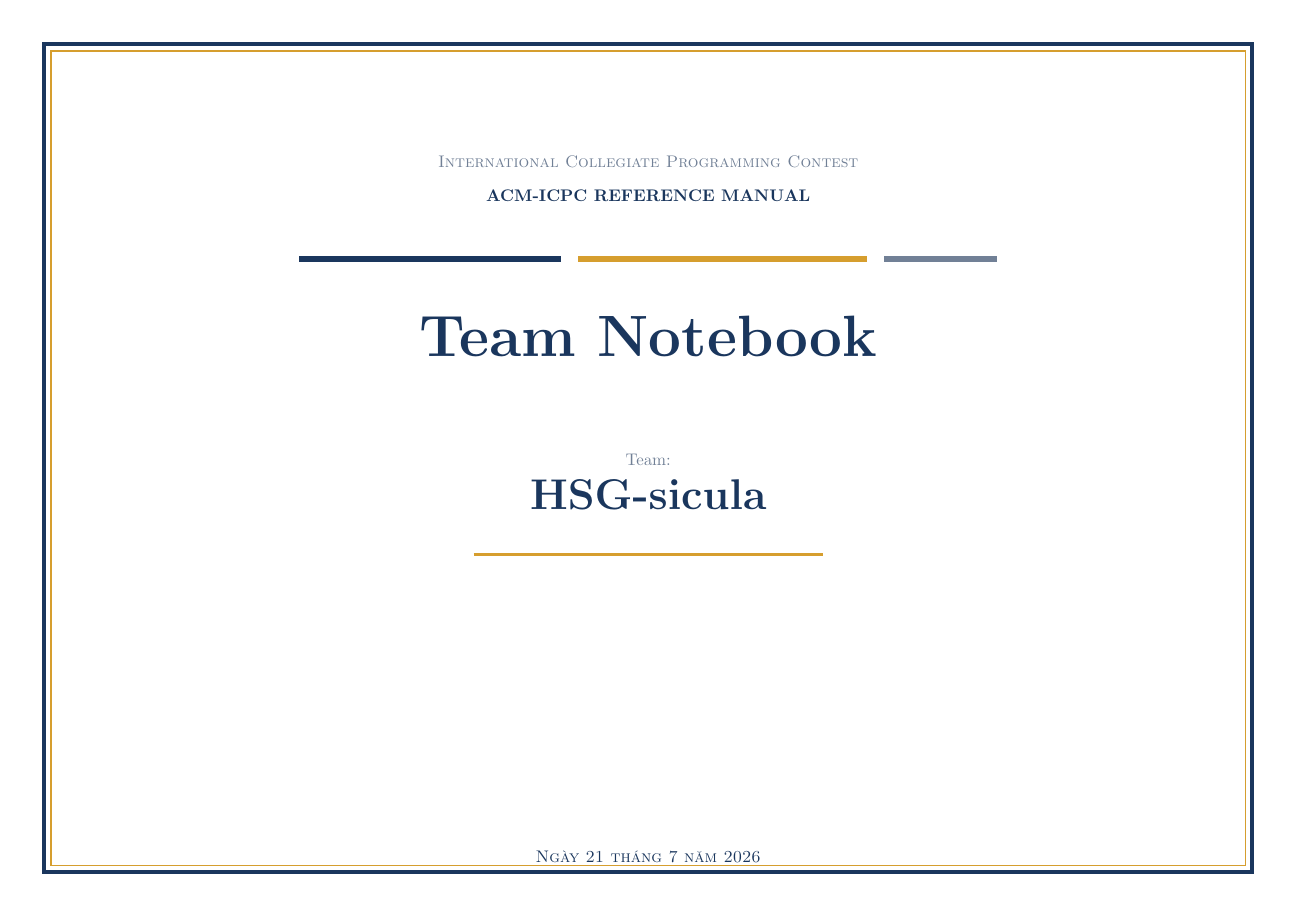
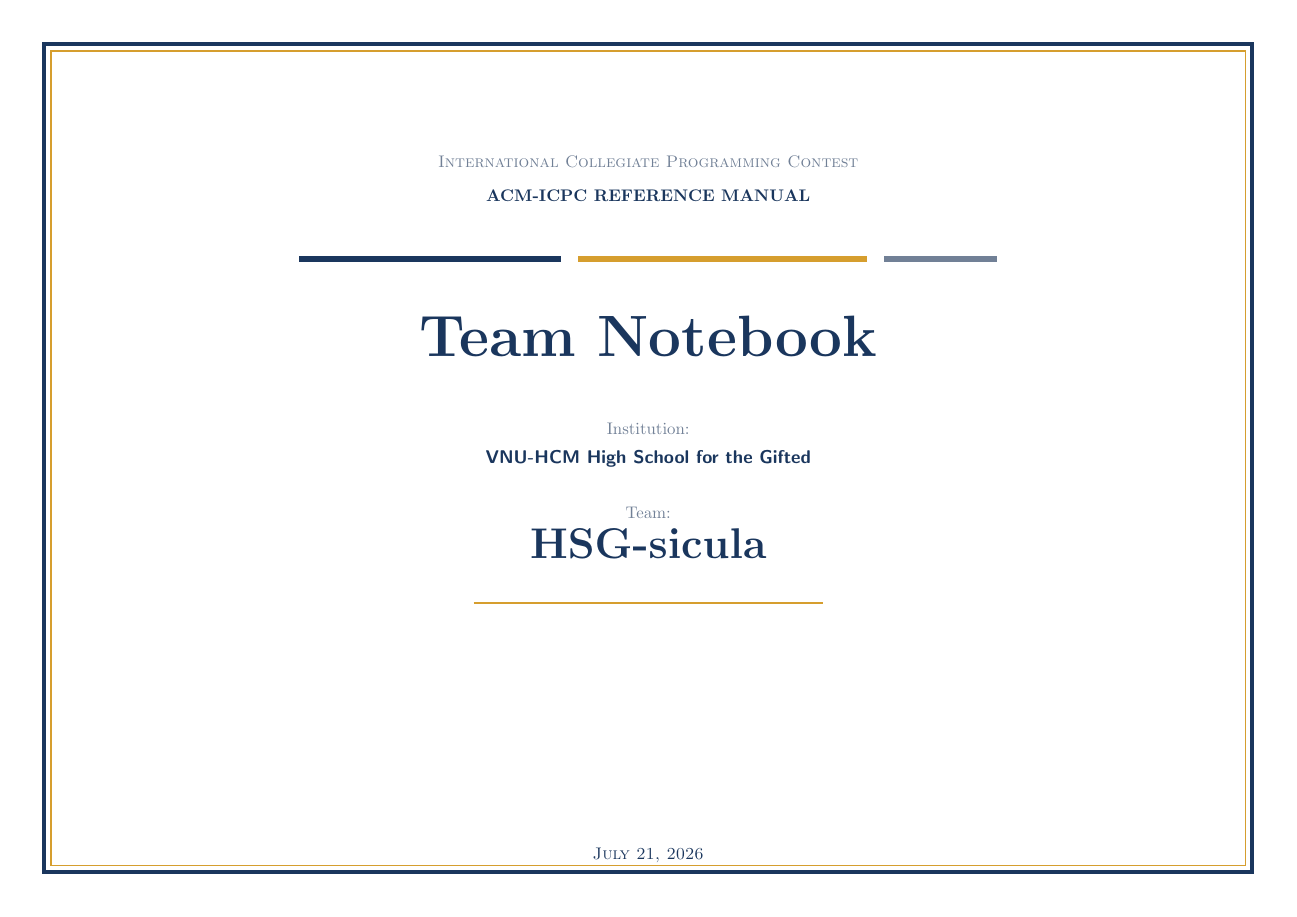
Before and after one commit to hungg261/ICPC-Notebook, a LaTeX document (src/main.tex): page 1 of 22. Compiled offline with pdfLaTeX.

Commit message:
update main.tex

```diff
--- a/src/main.tex
+++ b/src/main.tex
@@ -13,7 +13,6 @@
 \usepackage{titlesec}
 \usepackage{tocloft}
 \usepackage{enumitem}
-\usepackage[utf8]{inputenc}
 \usepackage[vietnamese]{babel}
 
 \newcommand{\myuniversity}{VNU-HCM High School for the Gifted}
@@ -40,6 +39,15 @@
     showstringspaces=false,
     showtabs=false,
     tabsize=2
+}
+
+\AtBeginDocument{
+  \renewcommand{\today}{%
+    \ifcase\month\or
+      January\or February\or March\or April\or May\or June\or
+      July\or August\or September\or October\or November\or December\fi
+    \space\number\day, \number\year
+  }
 }
 
 \renewcommand{\thesection}{\arabic{section}}
@@ -99,11 +107,13 @@
 
 \vspace*{1.2cm}
 
-{\Huge\bfseries\fontsize{38pt}{46pt}\selectfont\color{icpcblue} Team Notebook}\\[2.2cm]
+{\Huge\bfseries\fontsize{38pt}{46pt}\selectfont\color{icpcblue} Team Notebook}\\[1.5cm]
 
 \begin{minipage}{0.8\textwidth}
     \centering
-    \Large\color{icpcgray} Team:\\[0.3cm]
+    \Large\color{icpcgray} Institution:\\[0.2cm]
+    {\LARGE\bfseries\sffamily\color{icpcblue} \myuniversity}\\[0.8cm]
+    \Large\color{icpcgray} Team:\\[0.2cm]
     {\Huge\bfseries\fontsize{28pt}{34pt}\selectfont\color{icpcblue} \myteamname}\\[0.6cm]
     \begin{tikzpicture}
         \draw[color=icpcgold, line width=1.5pt] (0,0) -- (8,0);
```
